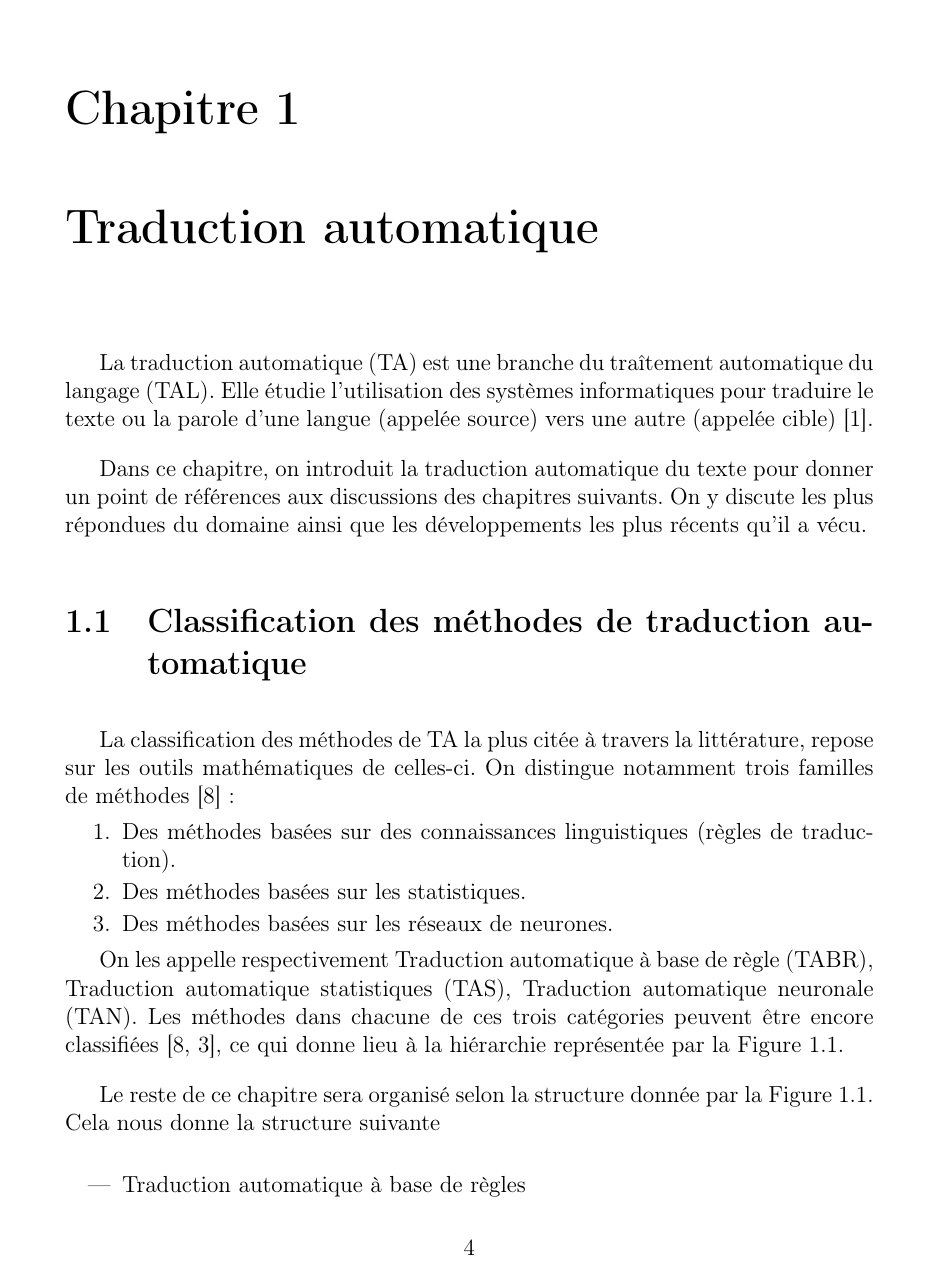
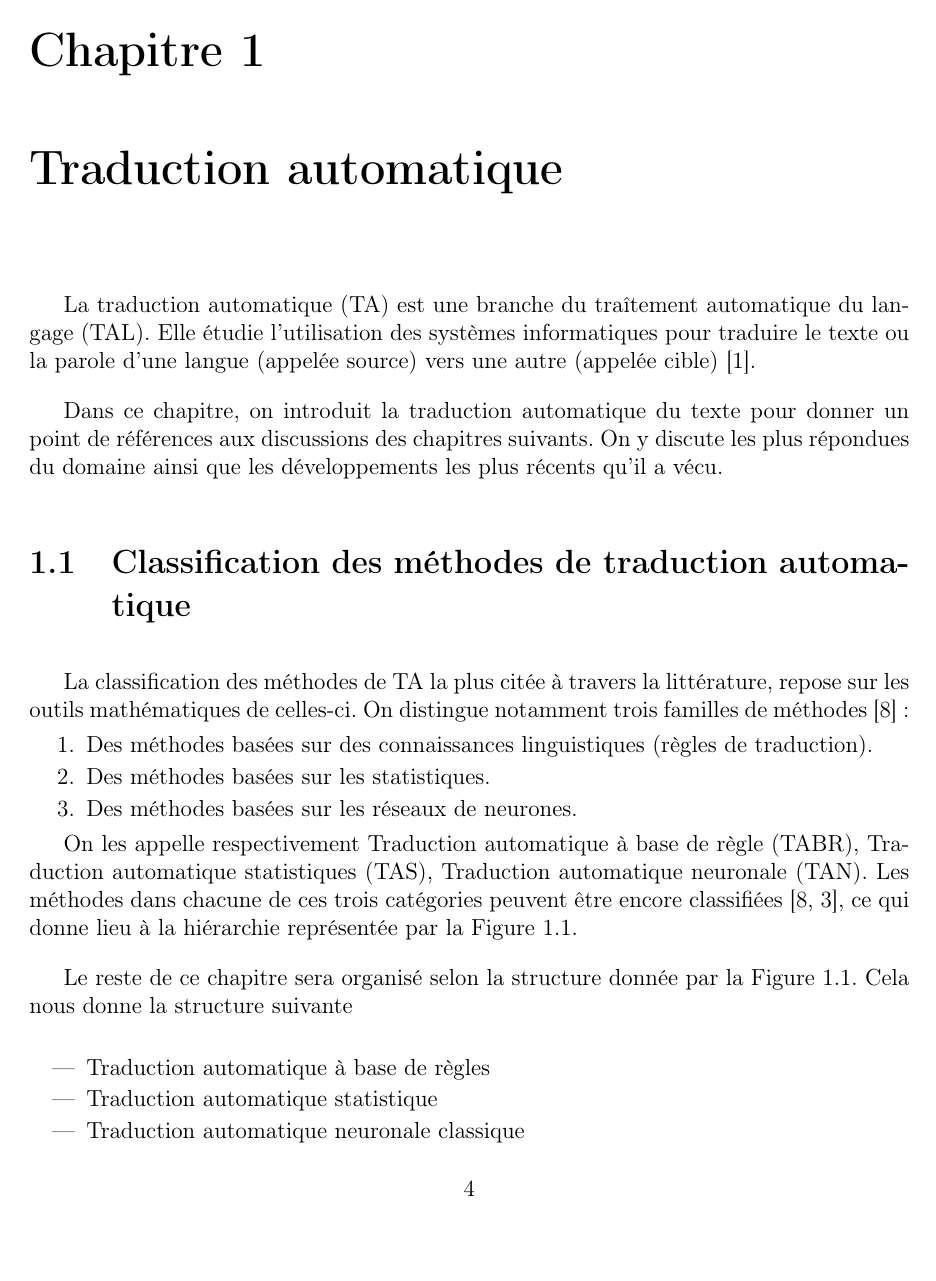
Before and after one commit to mohammedbelgoumri/pfe-report, a LaTeX thesis (main.tex): page 5 of 12. Compiled offline with pdfLaTeX.

Commit message:
esi margins

```diff
--- a/main.tex
+++ b/main.tex
@@ -20,7 +20,7 @@
 	urlcolor=blue,
 	citecolor=black,
 }
-\usepackage{geometry}
+\usepackage[top=2.5cm,bottom=2.5cm,right=2.5cm,left=2.5cm]{geometry}
 \usepackage{appendix}
 
 
```
Also changed, not shown: main.pdf.
